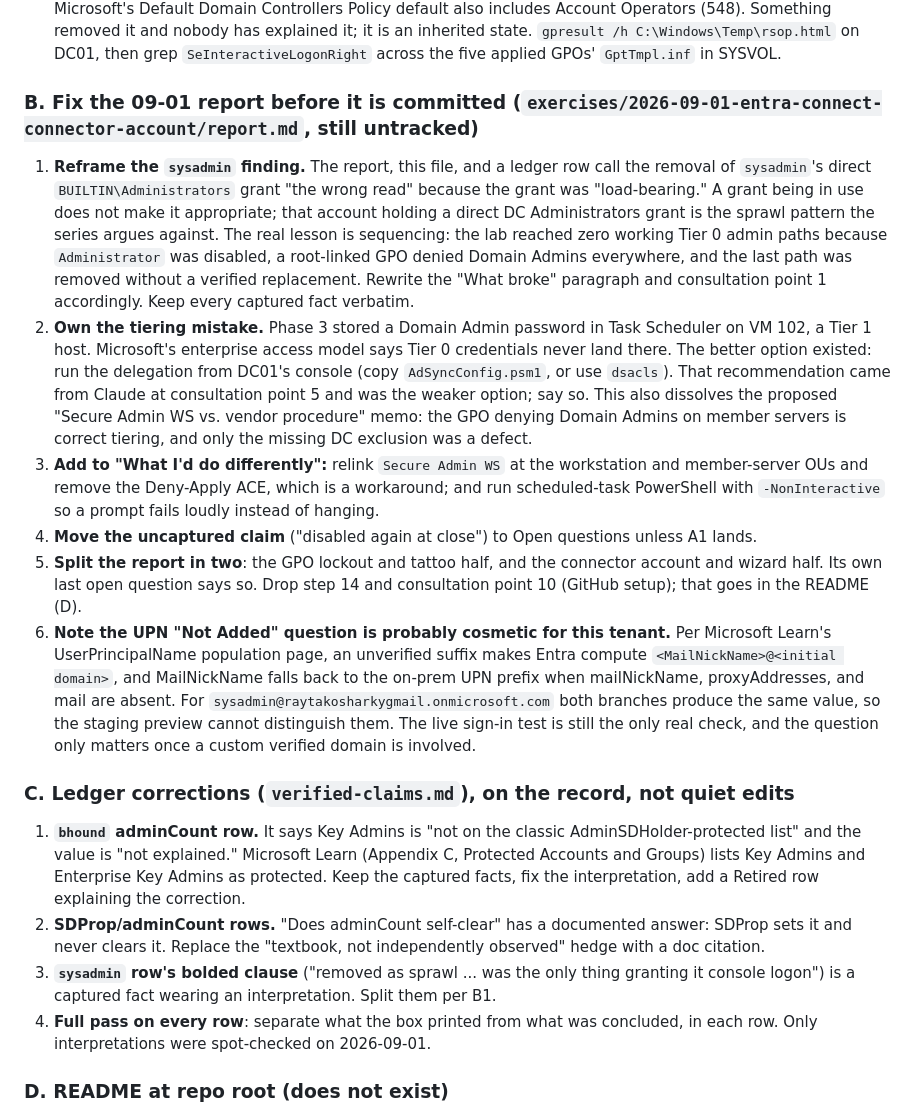
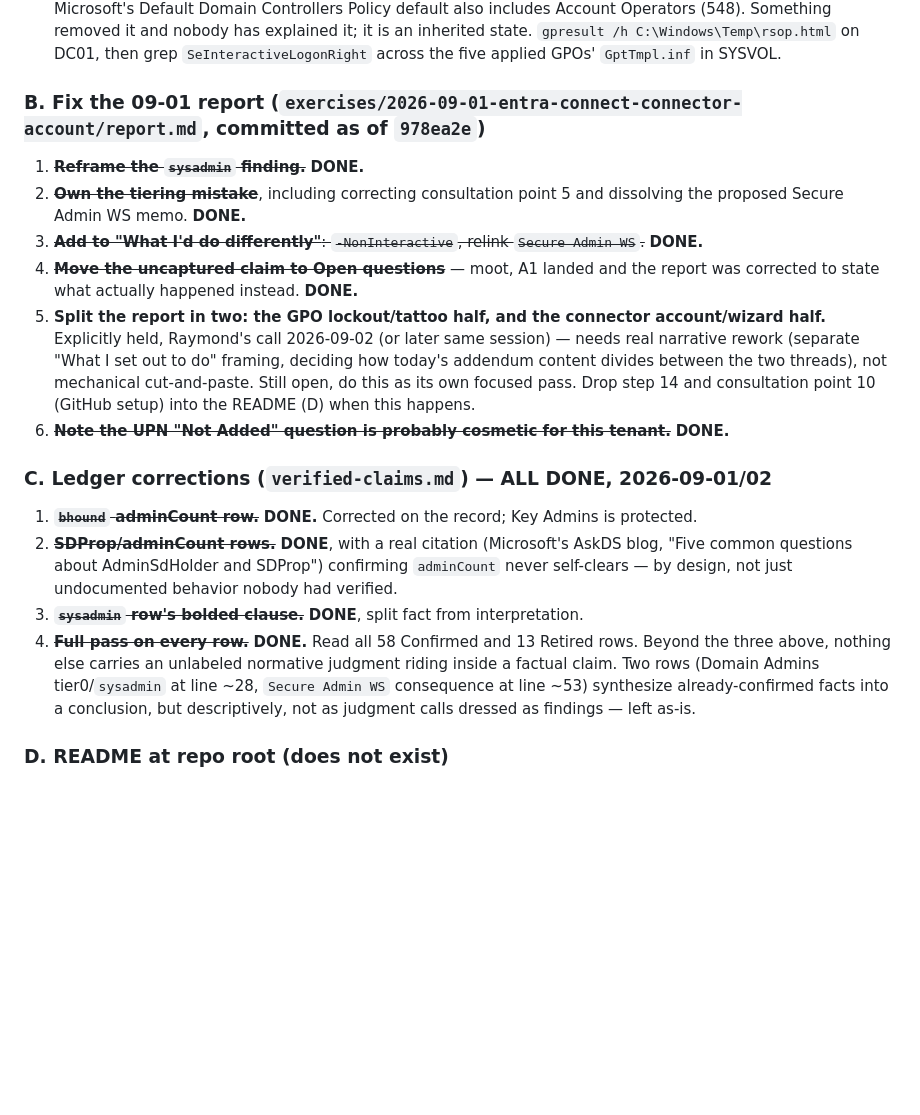
Before and after one commit to raymond0mir/district.local, a Markdown page: CARRYOVER.md, the part around the change. Rendered like a GitHub page; blank space fills up the shorter version.

Commit message:
Close sections B and C of the review follow-up
Section B: marks the remaining report fixes done, leaves the report split
(B5) explicitly open per Raymond's choice to hold it for a dedicated pass.

Section C: corrects the SDProp/adminCount hedge with a real citation
(Microsoft's own AskDS blog on AdminSdHolder and SDProp) instead of the
"textbook, not independently observed" language, confirming adminCount never
self-clears by design. Completes a full pass over every row in
verified-claims.md; the bhound and sysadmin corrections from the A/B work
already covered the other two flagged rows, and nothing else in the ledger
carries an unlabeled interpretation riding inside a factual claim.

Co-Authored-By: Claude Sonnet 5 <noreply@anthropic.com>

```diff
--- a/CARRYOVER.md
+++ b/CARRYOVER.md
@@ -62,51 +62,34 @@ work except section A, which is captures Raymond runs.
    `gpresult /h C:\Windows\Temp\rsop.html` on DC01, then grep `SeInteractiveLogonRight` across
    the five applied GPOs' `GptTmpl.inf` in SYSVOL.
 
-### B. Fix the 09-01 report before it is committed (`exercises/2026-09-01-entra-connect-connector-account/report.md`, still untracked)
+### B. Fix the 09-01 report (`exercises/2026-09-01-entra-connect-connector-account/report.md`, committed as of `978ea2e`)
 
-1. **Reframe the `sysadmin` finding.** The report, this file, and a ledger row call the removal
-   of `sysadmin`'s direct `BUILTIN\Administrators` grant "the wrong read" because the grant was
-   "load-bearing." A grant being in use does not make it appropriate; that account holding a
-   direct DC Administrators grant is the sprawl pattern the series argues against. The real
-   lesson is sequencing: the lab reached zero working Tier 0 admin paths because `Administrator`
-   was disabled, a root-linked GPO denied Domain Admins everywhere, and the last path was
-   removed without a verified replacement. Rewrite the "What broke" paragraph and consultation
-   point 1 accordingly. Keep every captured fact verbatim.
-2. **Own the tiering mistake.** Phase 3 stored a Domain Admin password in Task Scheduler on
-   VM 102, a Tier 1 host. Microsoft's enterprise access model says Tier 0 credentials never
-   land there. The better option existed: run the delegation from DC01's console (copy
-   `AdSyncConfig.psm1`, or use `dsacls`). That recommendation came from Claude at consultation
-   point 5 and was the weaker option; say so. This also dissolves the proposed "Secure Admin WS
-   vs. vendor procedure" memo: the GPO denying Domain Admins on member servers is correct
-   tiering, and only the missing DC exclusion was a defect.
-3. **Add to "What I'd do differently":** relink `Secure Admin WS` at the workstation and
-   member-server OUs and remove the Deny-Apply ACE, which is a workaround; and run
-   scheduled-task PowerShell with `-NonInteractive` so a prompt fails loudly instead of hanging.
-4. **Move the uncaptured claim** ("disabled again at close") to Open questions unless A1 lands.
-5. **Split the report in two**: the GPO lockout and tattoo half, and the connector account and
-   wizard half. Its own last open question says so. Drop step 14 and consultation point 10
-   (GitHub setup); that goes in the README (D).
-6. **Note the UPN "Not Added" question is probably cosmetic for this tenant.** Per Microsoft
-   Learn's UserPrincipalName population page, an unverified suffix makes Entra compute
-   `<MailNickName>@<initial domain>`, and MailNickName falls back to the on-prem UPN prefix
-   when mailNickName, proxyAddresses, and mail are absent. For `sysadmin@raytakosharkygmail.onmicrosoft.com`
-   both branches produce the same value, so the staging preview cannot distinguish them. The
-   live sign-in test is still the only real check, and the question only matters once a custom
-   verified domain is involved.
+1. ~~**Reframe the `sysadmin` finding.**~~ **DONE.**
+2. ~~**Own the tiering mistake**~~, including correcting consultation point 5 and dissolving the
+   proposed Secure Admin WS memo. **DONE.**
+3. ~~**Add to "What I'd do differently"**: `-NonInteractive`, relink `Secure Admin WS`.~~ **DONE.**
+4. ~~**Move the uncaptured claim to Open questions**~~ — moot, A1 landed and the report was
+   corrected to state what actually happened instead. **DONE.**
+5. **Split the report in two: the GPO lockout/tattoo half, and the connector account/wizard
+   half.** Explicitly held, Raymond's call 2026-09-02 (or later same session) — needs real
+   narrative rework (separate "What I set out to do" framing, deciding how today's addendum
+   content divides between the two threads), not mechanical cut-and-paste. Still open, do this
+   as its own focused pass. Drop step 14 and consultation point 10 (GitHub setup) into the
+   README (D) when this happens.
+6. ~~**Note the UPN "Not Added" question is probably cosmetic for this tenant.**~~ **DONE.**
 
-### C. Ledger corrections (`verified-claims.md`), on the record, not quiet edits
+### C. Ledger corrections (`verified-claims.md`) — ALL DONE, 2026-09-01/02
 
-1. **`bhound` adminCount row.** It says Key Admins is "not on the classic AdminSDHolder-protected
-   list" and the value is "not explained." Microsoft Learn (Appendix C, Protected Accounts and
-   Groups) lists Key Admins and Enterprise Key Admins as protected. Keep the captured facts, fix
-   the interpretation, add a Retired row explaining the correction.
-2. **SDProp/adminCount rows.** "Does adminCount self-clear" has a documented answer: SDProp sets
-   it and never clears it. Replace the "textbook, not independently observed" hedge with a doc
-   citation.
-3. **`sysadmin` row's bolded clause** ("removed as sprawl ... was the only thing granting it
-   console logon") is a captured fact wearing an interpretation. Split them per B1.
-4. **Full pass on every row**: separate what the box printed from what was concluded, in each
-   row. Only interpretations were spot-checked on 2026-09-01.
+1. ~~**`bhound` adminCount row.**~~ **DONE.** Corrected on the record; Key Admins is protected.
+2. ~~**SDProp/adminCount rows.**~~ **DONE**, with a real citation (Microsoft's AskDS blog, "Five
+   common questions about AdminSdHolder and SDProp") confirming `adminCount` never self-clears —
+   by design, not just undocumented behavior nobody had verified.
+3. ~~**`sysadmin` row's bolded clause.**~~ **DONE**, split fact from interpretation.
+4. ~~**Full pass on every row.**~~ **DONE.** Read all 58 Confirmed and 13 Retired rows. Beyond
+   the three above, nothing else carries an unlabeled normative judgment riding inside a factual
+   claim. Two rows (Domain Admins tier0/`sysadmin` at line ~28, `Secure Admin WS` consequence at
+   line ~53) synthesize already-confirmed facts into a conclusion, but descriptively, not as
+   judgment calls dressed as findings — left as-is.
 
 ### D. README at repo root (does not exist)
 
```
Also changed, not shown: verified-claims.md (+1 -1 lines).
